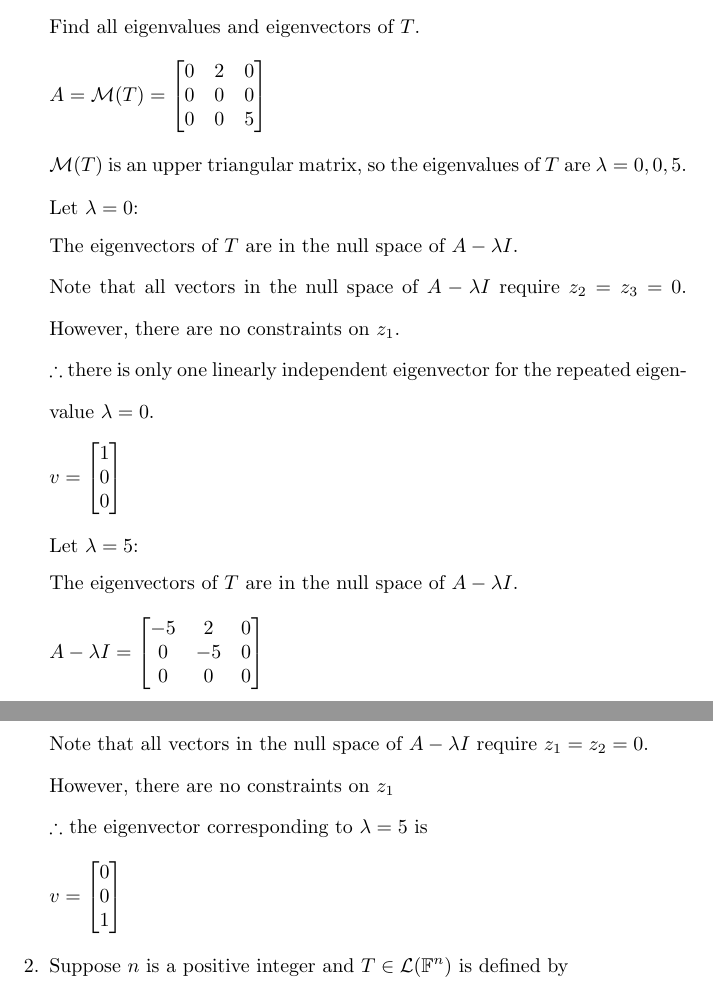
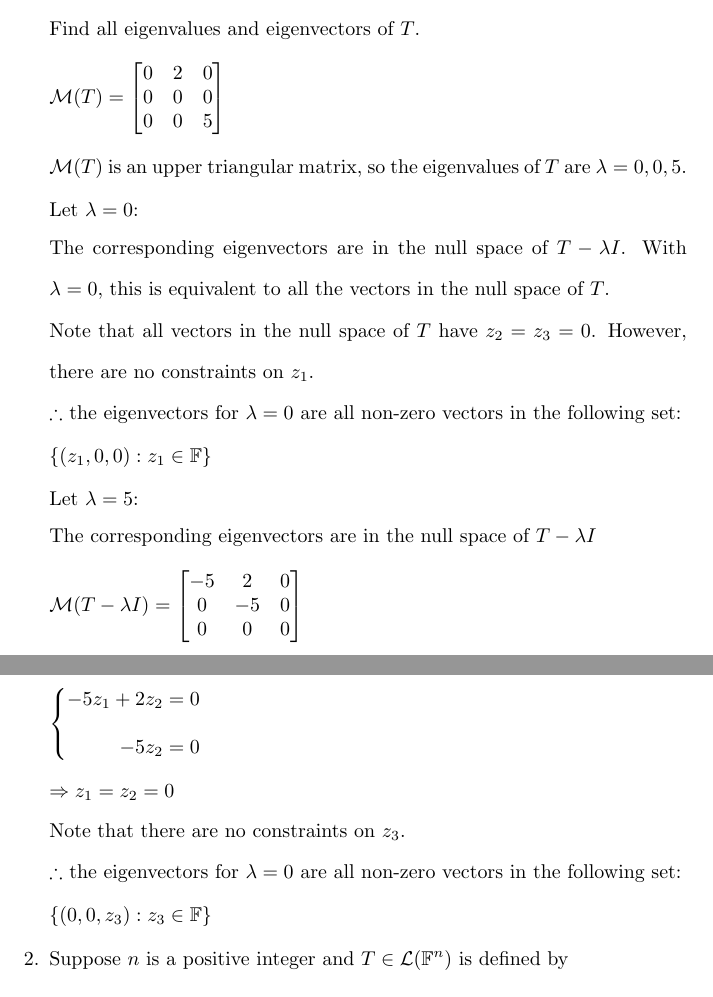
Before and after one commit to osowatzke/ECE501B_HW, a LaTeX problem sheet (5/Homework5_Sowatzke.tex): two parts of pages 1 and 2 of 3, joined at a grey line, cut so that both start at the same text. Compiled offline with pdfLaTeX.

Commit message:
Reworded work for problem 1

```diff
--- a/5/Homework5_Sowatzke.tex
+++ b/5/Homework5_Sowatzke.tex
@@ -19,6 +19,7 @@
 \title{Homework 5}
 \author{Owen Sowatzke}
 \date{October 23, 2023}
+\setlength{\jot}{0pt}
 
 \begin{document}
 	\offinterlineskip
@@ -36,7 +37,7 @@
 		Find all eigenvalues and eigenvectors of $T$.
 
 		\begin{equation*}
-			A = \mathcal{M}(T) = \begin{bmatrix}
+			\mathcal{M}(T) = \begin{bmatrix}
 				0 & 2 & 0 \\
 				0 & 0 & 0 \\
 				0 & 0 & 5
@@ -47,45 +48,41 @@
 
 		Let $\lambda = 0$:
 
-		The eigenvectors of $T$ are in the null space of $A - {\lambda}I$.
+		The corresponding eigenvectors are in the null space of $T - {\lambda}I$. With $\lambda = 0$, this is equivalent to all the vectors in the null space of $T$.
 
-		Note that all vectors in the null space of $A - {\lambda}I$ require $z_2 = z_3 = 0$. However, there are no constraints on $z_1$.
+		Note that all vectors in the null space of $T$ have $z_2 = z_3 = 0$. However, there are no constraints on $z_1$.
 
-		$\therefore$ there is only one linearly independent eigenvector for the repeated eigenvalue $\lambda=0$.
+		$\therefore$ the eigenvectors for $\lambda = 0$ are all non-zero vectors in the following set:
 
-		\begin{equation*}
-			v = \begin{bmatrix}
-				1 \\
-				0 \\
-				0
-			\end{bmatrix}
-		\end{equation*}
+		$\{(z_1, 0, 0) : z_1 \in \mathbb{F}\}$
 
 		Let $\lambda = 5$:
 
-		The eigenvectors of $T$ are in the null space of $A - {\lambda}I$.
+		The corresponding eigenvectors are in the null space of $T - {\lambda}I$
 
 		\begin{equation*}
-			A - {\lambda}I = \begin{bmatrix}
+			\mathcal{M}(T - {\lambda}I) = \begin{bmatrix}
 				-5 &  2 & 0 \\
 				 0 & -5 & 0 \\
 				 0 &  0 & 0 \\
 			\end{bmatrix}
 		\end{equation*}
 
-		Note that all vectors in the null space of $A - {\lambda}I$ require $z_1 = z_2 = 0$.
+		\begin{equation*}
+			\left\{
+			\begin{aligned}
+				-5z_1 + 2z_2 &= 0 \\
+				-5z_2 &= 0
+			\end{aligned} \right.
+		\end{equation*}
 
-		However, there are no constraints on $z_1$
+		$\Rightarrow z_1 = z_2 = 0$
 
-		$\therefore$ the eigenvector corresponding to $\lambda = 5$ is
+		Note that there are no constraints on $z_3$.
 
-		\begin{equation*}
-			v = \begin{bmatrix}
-				0 \\
-				0 \\
-				1 \\
-			\end{bmatrix}
-		\end{equation*}
+		$\therefore$ the eigenvectors for $\lambda = 0$ are all non-zero vectors in the following set:
+
+		$\{(0, 0, z_3) : z_3 \in \mathbb{F}\}$
 
 		\item Suppose $n$ is a positive integer and $T \in \mathcal{L}(\mathbb{F}^n)$ is defined by
 
```
